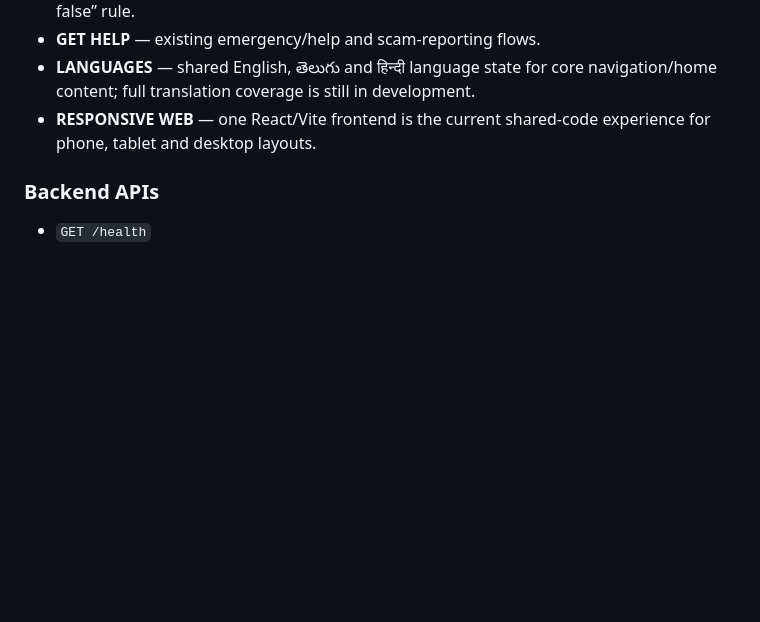
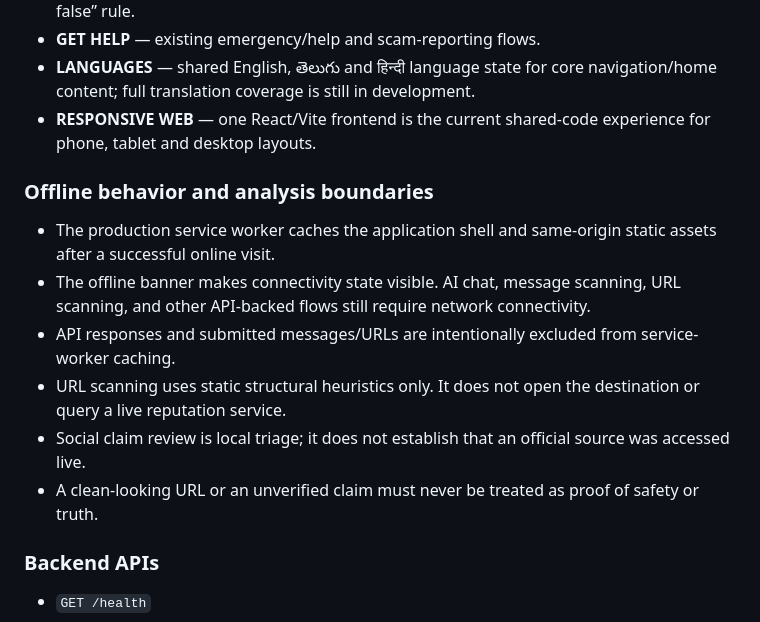
Before and after one commit to shiva31rama-cell/CyberRakshak, a Markdown page: README.md, the part around the change. Drawn GitHub-style; blank space fills up the shorter version.

Commit message:
Document new URL-analysis and offline boundaries

```diff
--- a/README.md
+++ b/README.md
@@ -26,6 +26,15 @@ It is designed for students, smartphone users, UPI users, first-time digital use
 - **GET HELP** — existing emergency/help and scam-reporting flows.
 - **LANGUAGES** — shared English, తెలుగు and हिन्दी language state for core navigation/home content; full translation coverage is still in development.
 - **RESPONSIVE WEB** — one React/Vite frontend is the current shared-code experience for phone, tablet and desktop layouts.
+
+### Offline behavior and analysis boundaries
+
+- The production service worker caches the application shell and same-origin static assets after a successful online visit.
+- The offline banner makes connectivity state visible. AI chat, message scanning, URL scanning, and other API-backed flows still require network connectivity.
+- API responses and submitted messages/URLs are intentionally excluded from service-worker caching.
+- URL scanning uses static structural heuristics only. It does not open the destination or query a live reputation service.
+- Social claim review is local triage; it does not establish that an official source was accessed live.
+- A clean-looking URL or an unverified claim must never be treated as proof of safety or truth.
 
 ### Backend APIs
 
```
